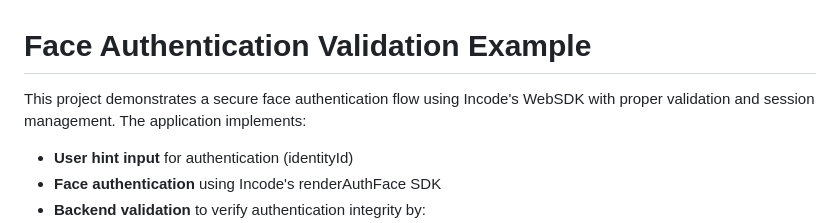
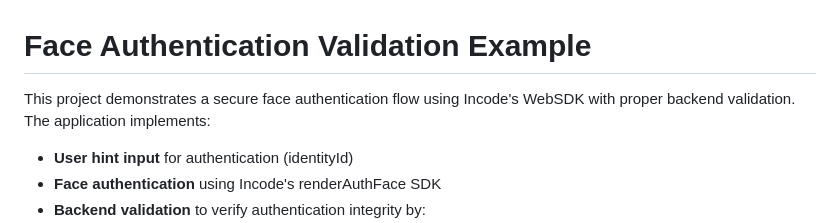
Before and after one commit to Incode-Technologies-Example-Repos/authentication-core-javascript, a Markdown page: README.md, the part around the change. GitHub-like rendering.

Commit message:
Update README.md
Co-authored-by: Copilot <175728472+Copilot@users.noreply.github.com>

```diff
--- a/README.md
+++ b/README.md
@@ -1,6 +1,6 @@
 # Face Authentication Validation Example
 
-This project demonstrates a secure face authentication flow using Incode's WebSDK with proper validation and session management. The application implements:
+This project demonstrates a secure face authentication flow using Incode's WebSDK with proper backend validation. The application implements:
 
 - **User hint input** for authentication (identityId)
 - **Face authentication** using Incode's renderAuthFace SDK
```
